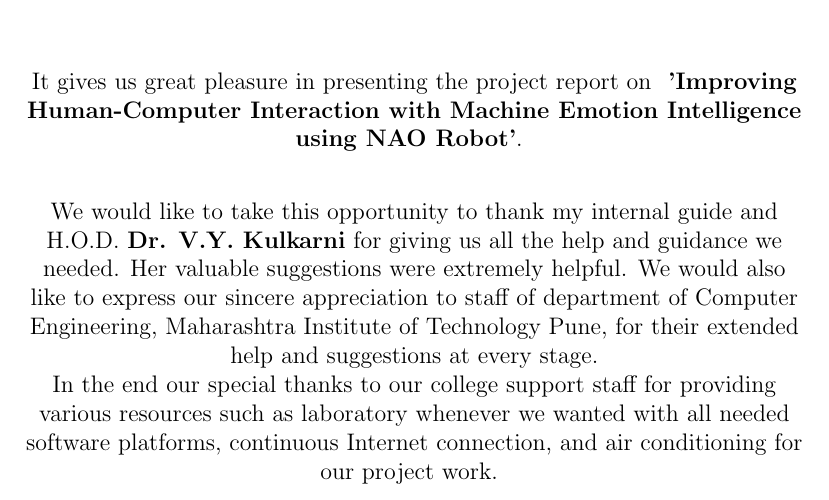
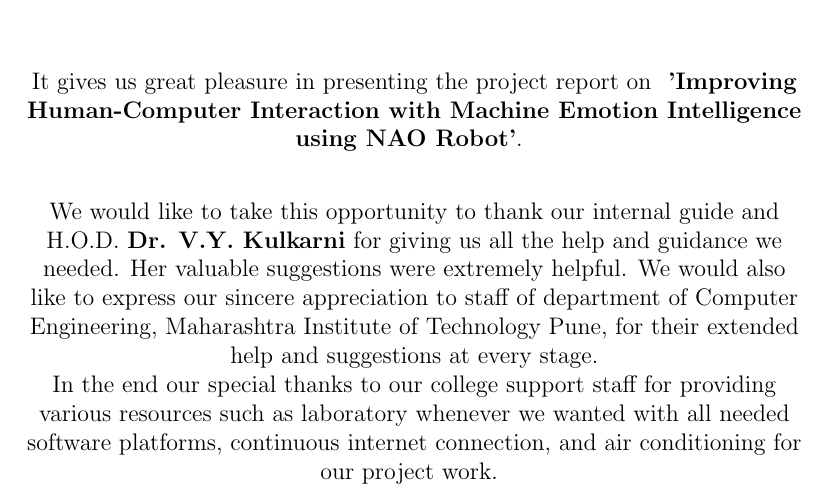
Before and after one commit to rohitptnkr/projectDoc, a LaTeX thesis (BE_Project_Report.tex): part of page 4 of 74, cut so that both start at the same text. Compiled offline with pdfLaTeX.

Commit message:
fixed acknowledgements

```diff
--- a/BE_Project_Report.tex
+++ b/BE_Project_Report.tex
@@ -178,9 +178,9 @@ Dr. V.Y. Kulkarni (Dept. of Computer Engg.)
 		{\bfseries \fontsize{12}{12} \selectfont 'Improving Human-Computer Interaction with Machine Emotion Intelligence using NAO Robot'}.
 	\vspace*{1.5\baselineskip}
 
-	We would like to take this opportunity to thank my internal guide and H.O.D.
+	We would like to take this opportunity to thank our internal guide and H.O.D.
 		\textbf{Dr. V.Y. Kulkarni} for giving us all the help and guidance we needed. Her valuable suggestions were extremely helpful. We would also like to express our sincere appreciation to staff of department of Computer Engineering, Maharashtra Institute of Technology Pune, for their extended help and suggestions at every stage.\\
-	In the end our special thanks to our college support staff for providing various resources such as  laboratory whenever we wanted with all needed software platforms, continuous Internet connection, and air conditioning for our project work.
+	In the end our special thanks to our college support staff for providing various resources such as  laboratory whenever we wanted with all needed software platforms, continuous internet connection, and air conditioning for our project work.
 	\vspace*{1.5\baselineskip}
 \end{center}
 
```
Also changed, not shown: BE_Project_Report.pdf, 2 other files.
